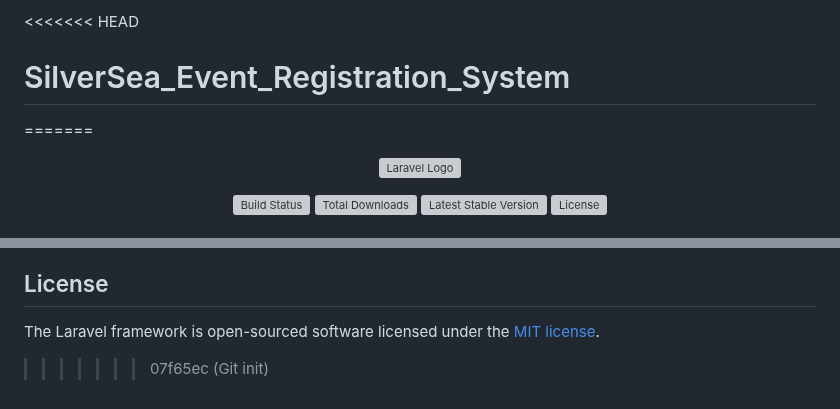
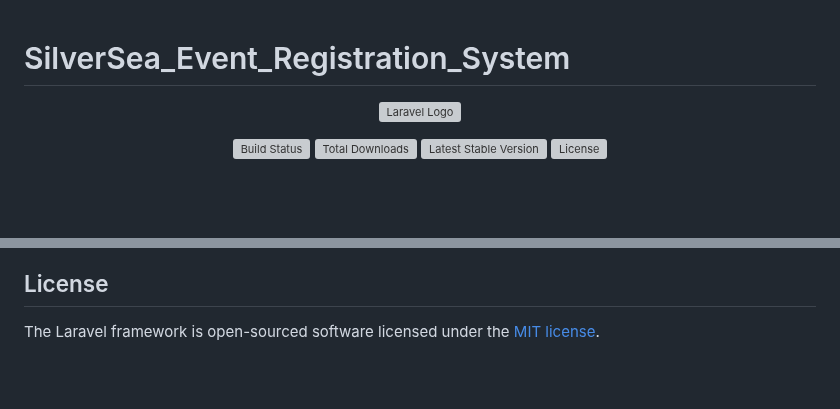
Before and after one commit to KaungHtunThant/SilverSea_Event_Registration_System, a Markdown page: README.md, 2 parts joined by grey strips. Rendered like a GitHub page; blank space fills up the shorter version; grey boxes are pictures that could not be loaded.

```diff
--- a/README.md
+++ b/README.md
@@ -1,6 +1,6 @@
-<<<<<<< HEAD
+
 # SilverSea_Event_Registration_System
-=======
+
 <p align="center"><a href="https://laravel.com" target="_blank"><img src="https://raw.githubusercontent.com/laravel/art/master/logo-lockup/5%20SVG/2%20CMYK/1%20Full%20Color/laravel-logolockup-cmyk-red.svg" width="400" alt="Laravel Logo"></a></p>
 
 <p align="center">
@@ -67,4 +67,3 @@ If you discover a security vulnerability within Laravel, please send an e-mail t
 ## License
 
 The Laravel framework is open-sourced software licensed under the [MIT license](https://opensource.org/licenses/MIT).
->>>>>>> 07f65ec (Git init)
```
